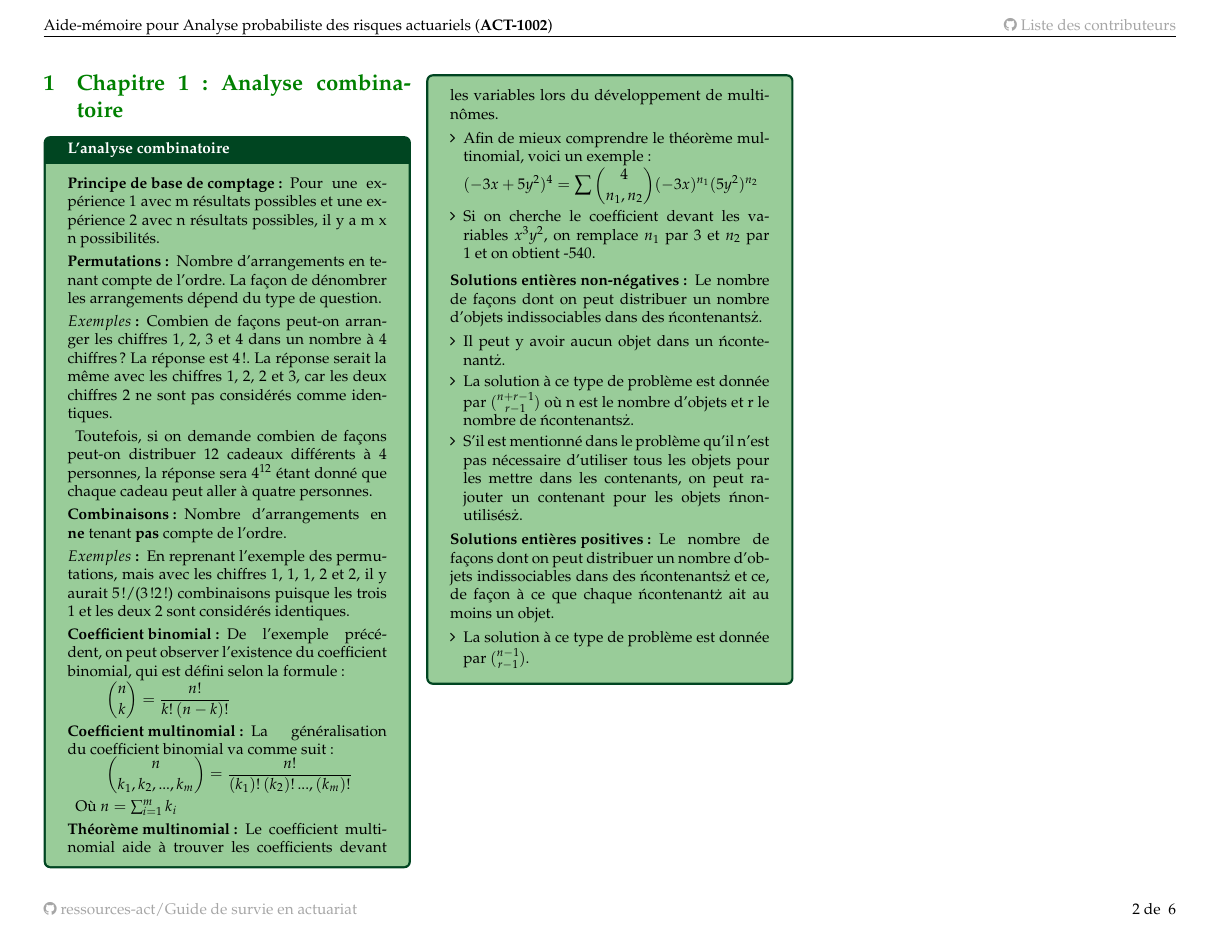
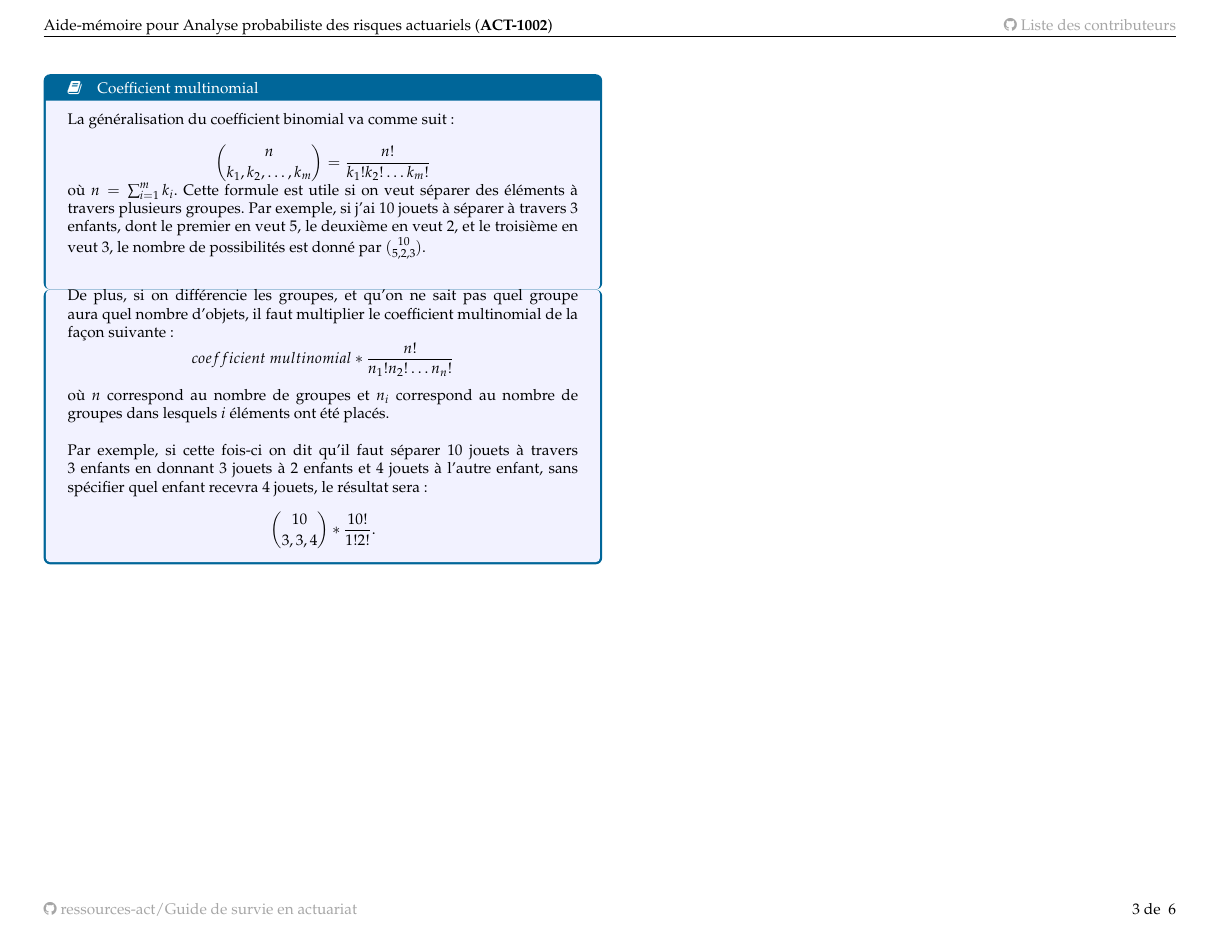
Before and after one commit to ressources-act/Guide_de_survie_en_actuariat, a LaTeX document (02_Cheatsheets/cheatsht-ACT1002.tex): page 2 of 6 before the commit and page 3 of 6 after it. Compiled offline with XeLaTeX; a missing font is replaced by an installed copy or a similar font.

Commit message:
chapitre 1 prob refactor premiere partie

```diff
--- a/02_Cheatsheets/cheatsht-ACT1002.tex
+++ b/02_Cheatsheets/cheatsht-ACT1002.tex
@@ -38,51 +38,5 @@
 
 \newpage
 
-\raggedcolumns
-\begin{multicols*}{3}
+\begin{multicols*}{2}
 
-\section{Chapitre 1: Analyse combinatoire}
-\begin{probch1}{L'analyse combinatoire}
-\begin{description}
-  \item[Principe de base de comptage :] Pour une expérience 1 avec m résultats possibles et une expérience 2 avec n résultats possibles, il y a m x n possibilités.
-  \item[Permutations :] Nombre d'arrangements en tenant compte de l'ordre. La façon de dénombrer les arrangements dépend du type de question.
-	  \item[$Exemples$ :] Combien de façons peut-on arranger les chiffres 1, 2, 3 et 4 dans un nombre à 4 chiffres? La réponse est {4!}. La réponse serait la même avec les chiffres 1, 2, 2 et 3, car les deux chiffres 2 ne sont pas considérés comme identiques.
-	  \item[] Toutefois, si on demande combien de façons peut-on distribuer 12 cadeaux différents à 4 personnes, la réponse sera $ 4^{12} $ étant donné que chaque cadeau peut aller à quatre personnes.
-	\item[Combinaisons :] Nombre d'arrangements en \textbf{ne} tenant \textbf{pas} compte de l'ordre.
-	 \item[$Exemples$ :] En reprenant l'exemple des permutations, mais avec les chiffres 1, 1, 1, 2 et 2, il y aurait 5!/(3!2!) combinaisons puisque les trois 1 et les deux 2 sont considérés identiques.
-	 \item[Coefficient binomial :] De l'exemple précédent, on peut observer l'existence du coefficient binomial, qui est défini selon la formule :
-	 \begin{align*}
-	 \binom{n}{k}
-	 &= \frac{n!}{k! \,(n-k)!}
-	 \end{align*}
-  \item[Coefficient multinomial :] La généralisation du coefficient binomial va comme suit :
-  \begin{align*}
-  \binom{n}{k_1, k_2, ..., k_m}
-  &= \frac{n!}{(k_1)! \, (k_2)! \, ..., (k_m)!}
-  \end{align*}
-  \item[] Où {$n = \sum_{i = 1}^{m} k_i$}
-  \item[Théorème multinomial :] Le coefficient multinomial aide à trouver les coefficients devant les variables lors du développement de multinômes.
-  \begin{itemize}
-	  \item Afin de mieux comprendre le théorème multinomial, voici un exemple :
-	  	\setlength{\mathindent}{-1cm}
-		  \begin{align*}
-			(-3x+5y^2)^4
-			&=	\sum_{}^{} \binom{4}{n_1 , n_2} (-3x)^{n_1} (5y^{2})^{n_2}
-		  \end{align*}
-		\setlength{\mathindent}{1cm}
-	 \item Si on cherche le coefficient devant les variables $x^{3}y^{2}$, on remplace $n_1$ par 3 et $n_2$ par 1 et on obtient -540.
-\end{itemize}
-\end{description}
-\begin{description}
-  \item[Solutions entières non-négatives :] Le nombre de façons dont on peut distribuer un nombre d'objets indissociables dans des «contenants».
-	\begin{itemize}
-		\item Il peut y avoir aucun objet dans un «contenant».
-		\item La solution à ce type de problème est donnée par $\binom{n+r-1}{r-1}$ où n est le nombre d'objets et r le nombre de «contenants».
-		\item S'il est mentionné dans le problème qu'il n'est pas nécessaire d'utiliser tous les objets pour les mettre dans les contenants, on peut rajouter un contenant pour les objets «non-utilisés».
-	\end{itemize}
-  \item[Solutions entières positives:] Le nombre de façons dont on peut distribuer un nombre d'objets indissociables dans des «contenants» et ce, de façon à ce que chaque «contenant» ait au moins un objet.
-  \begin{itemize}
-	  \item La solution à ce type de problème est donnée par $\binom{n-1}{r-1}$.
-  \end{itemize}
-\end{description}
-\end{probch1}
@@ -89,6 +90,33 @@
+\begin{definitionNOHFILL}[Coefficient multinomial]
+La généralisation du coefficient binomial va comme suit:\\ $$\binom{n}{k_1, k_2, \dots, k_m} = \frac{n!}{k_1! k_2!  \dots k_m!}$$ où $n = \sum_{i = 1}^{m} k_i$. Cette formule est utile si on veut séparer des éléments à travers plusieurs groupes. Par exemple, si j'ai 10 jouets à séparer à travers 3 enfants, dont le premier en veut 5, le deuxième en veut 2, et le troisième en veut 3, le nombre de possibilités est donné par $\binom{10}{5, 2, 3}.$ \\
+\\
+\\
+De plus, si on différencie les groupes, et qu'on ne sait pas quel groupe aura quel nombre d'objets, il faut multiplier le coefficient multinomial de la façon suivante:
+$$ coefficient\ multinomial * \frac{n!}{n_1! n_2! \dots n_n!}$$\\ où $n$ correspond au nombre de groupes et $n_i$ correspond au nombre de groupes dans lesquels $i$ éléments ont été placés. \\
+\\
+Par exemple, si cette fois-ci on dit qu'il faut séparer 10 jouets à travers 3 enfants en donnant 3 jouets à 2 enfants et 4 jouets à l'autre enfant, sans spécifier quel enfant recevra 4 jouets, le résultat sera :\\ $$ \binom{10}{3, 3, 4} * \frac{10!}{1!2!}.$$
+\end{definitionNOHFILL}
+
+% TODO : Théorème multinomial + eléments indissociables
+
+
+
+%\begin{description}
+%  \item[Solutions entières non-négatives :] Le nombre de façons dont on peut distribuer un nombre d'objets indissociables dans des «contenants».
+%	\begin{itemize}
+%		\item Il peut y avoir aucun objet dans un «contenant».
+%		\item La solution à ce type de problème est donnée par $\binom{n+r-1}{r-1}$ où n est le nombre d'objets et r le nombre de «contenants».
+%		\item S'il est mentionné dans le problème qu'il n'est pas nécessaire d'utiliser tous les objets pour les mettre dans les contenants, on peut rajouter un contenant pour les objets «non-utilisés».
+%	\end{itemize}
+%  \item[Solutions entières positives:] Le nombre de façons dont on peut distribuer un nombre d'objets indissociables dans des «contenants» et ce, de façon à ce que chaque «contenant» ait au moins un objet.
+%  \begin{itemize}
+%	  \item La solution à ce type de problème est donnée par $\binom{n-1}{r-1}$.
+%  \end{itemize}
+%\end{description}
+%\end{definitionNOHFILL}
 
 \pagebreak
-\section{Chapitre 2: Axiomes de probabilité}
+\section{Chapitre 2:\\ Axiomes de probabilité}
 %faut trouver une façon de ramener les colonnes à gaucher comme dans probch1 FC
 % effectivement,  pas encore trouvé comment (AJvR)
 \begin{rappel}{Domaine et définition}
```
Also changed, not shown: 02_Cheatsheets/cheatsht-ACT1002.pdf (added), 02_Cheatsheets/cheatsht-ACT1002.tex (51 more changed lines).
